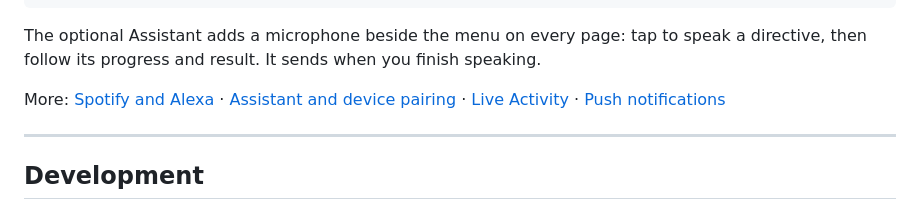
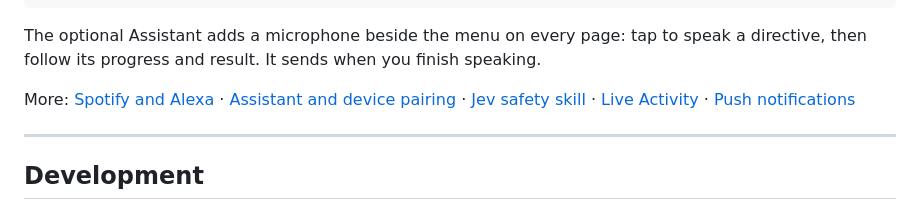
Before and after one commit to JeffSteinbok/Hassonic-iOS, a Markdown page: README.md, the part around the change. GitHub-like rendering.

Commit message:
Document OpenClaw integration and deployed Jev safety guard

```diff
--- a/README.md
+++ b/README.md
@@ -198,6 +198,7 @@ speak a directive, then follow its progress and result. It sends when you finish
 
 More: [Spotify and Alexa](docs/SPOTIFY_AND_ALEXA.md) ·
 [Assistant and device pairing](docs/assistant.md) ·
+[Jev safety skill](docs/assistant-safety.md) ·
 [Live Activity](docs/live-activity.md) ·
 [Push notifications](docs/push-notification-setup.md)
 
```
Also changed, not shown: docs/assistant-safety.md (added, +139 -0 lines), docs/assistant.md (+8 -1 lines).
